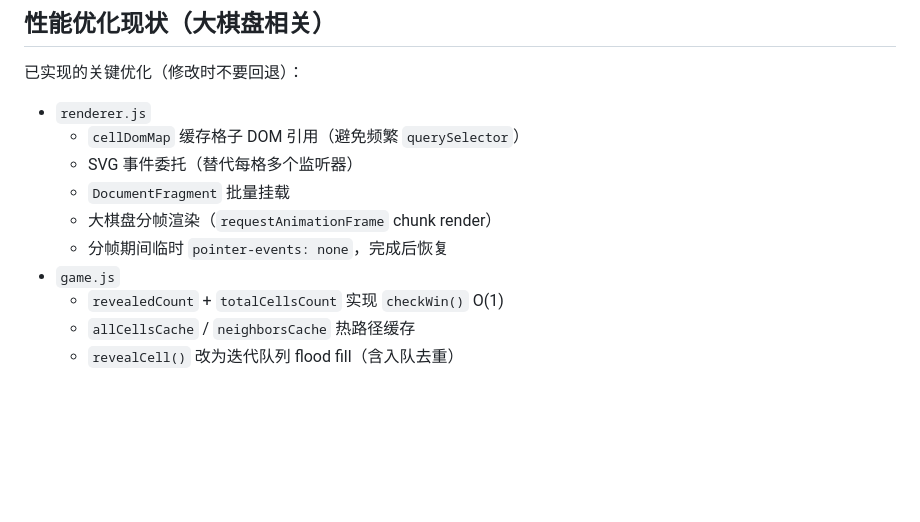
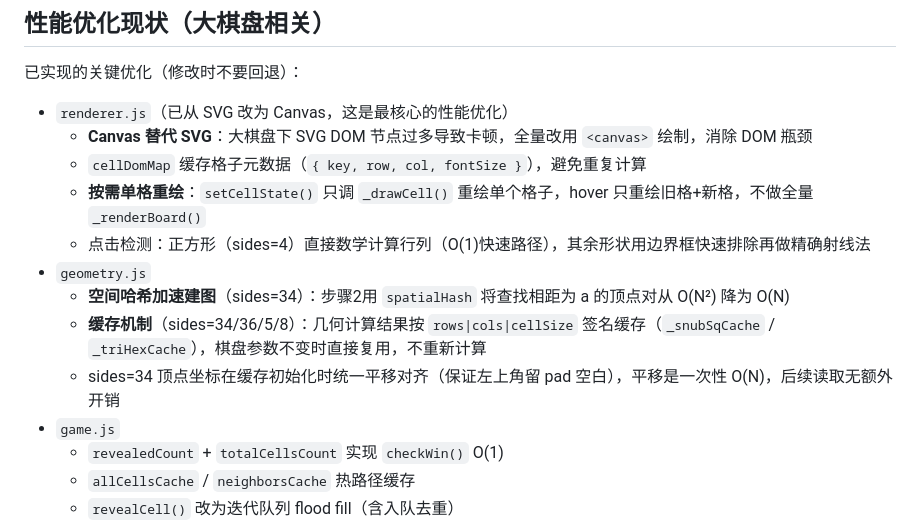
Before and after one commit to xiaoTN/saolei, a Markdown page: AGENTS.md, the part around the change. GitHub-like rendering; blank space fills up the shorter version.

Commit message:
更新AGENTS.md性能优化章节：记录Canvas替代SVG及sides=34空间哈希、坐标平移等优化

```diff
--- a/AGENTS.md
+++ b/AGENTS.md
@@ -93,12 +93,15 @@ game.js        # 游戏状态、规则、计时器、设置、平移与交互
 
 已实现的关键优化（修改时不要回退）：
 
-- `renderer.js`
-  - `cellDomMap` 缓存格子 DOM 引用（避免频繁 `querySelector`）
-  - SVG 事件委托（替代每格多个监听器）
-  - `DocumentFragment` 批量挂载
-  - 大棋盘分帧渲染（`requestAnimationFrame` chunk render）
-  - 分帧期间临时 `pointer-events: none`，完成后恢复
+- `renderer.js`（已从 SVG 改为 Canvas，这是最核心的性能优化）
+  - **Canvas 替代 SVG**：大棋盘下 SVG DOM 节点过多导致卡顿，全量改用 `<canvas>` 绘制，消除 DOM 瓶颈
+  - `cellDomMap` 缓存格子元数据（`{ key, row, col, fontSize }`），避免重复计算
+  - **按需单格重绘**：`setCellState()` 只调 `_drawCell()` 重绘单个格子，hover 只重绘旧格+新格，不做全量 `_renderBoard()`
+  - 点击检测：正方形（sides=4）直接数学计算行列（O(1)快速路径），其余形状用边界框快速排除再做精确射线法
+- `geometry.js`
+  - **空间哈希加速建图**（sides=34）：步骤2用 `spatialHash` 将查找相距为 a 的顶点对从 O(N²) 降为 O(N)
+  - **缓存机制**（sides=34/36/5/8）：几何计算结果按 `rows|cols|cellSize` 签名缓存（`_snubSqCache` / `_triHexCache`），棋盘参数不变时直接复用，不重新计算
+  - sides=34 顶点坐标在缓存初始化时统一平移对齐（保证左上角留 pad 空白），平移是一次性 O(N)，后续读取无额外开销
 - `game.js`
   - `revealedCount` + `totalCellsCount` 实现 `checkWin()` O(1)
   - `allCellsCache` / `neighborsCache` 热路径缓存
```
